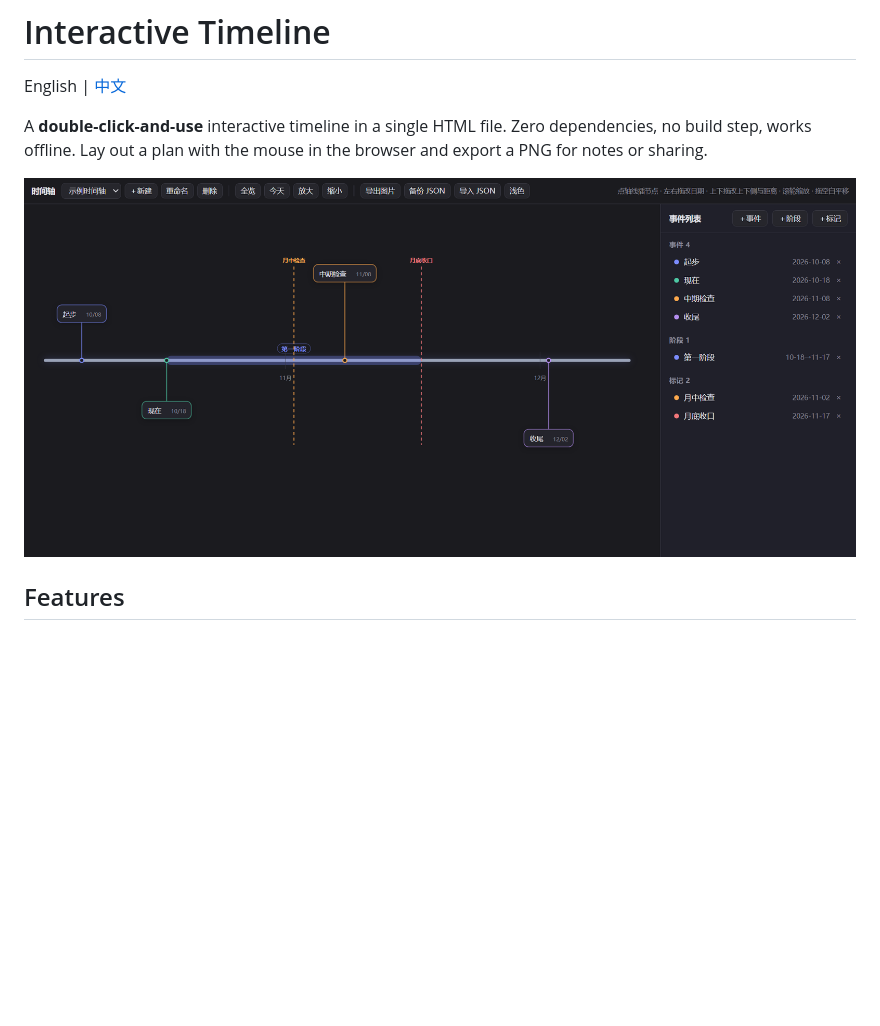
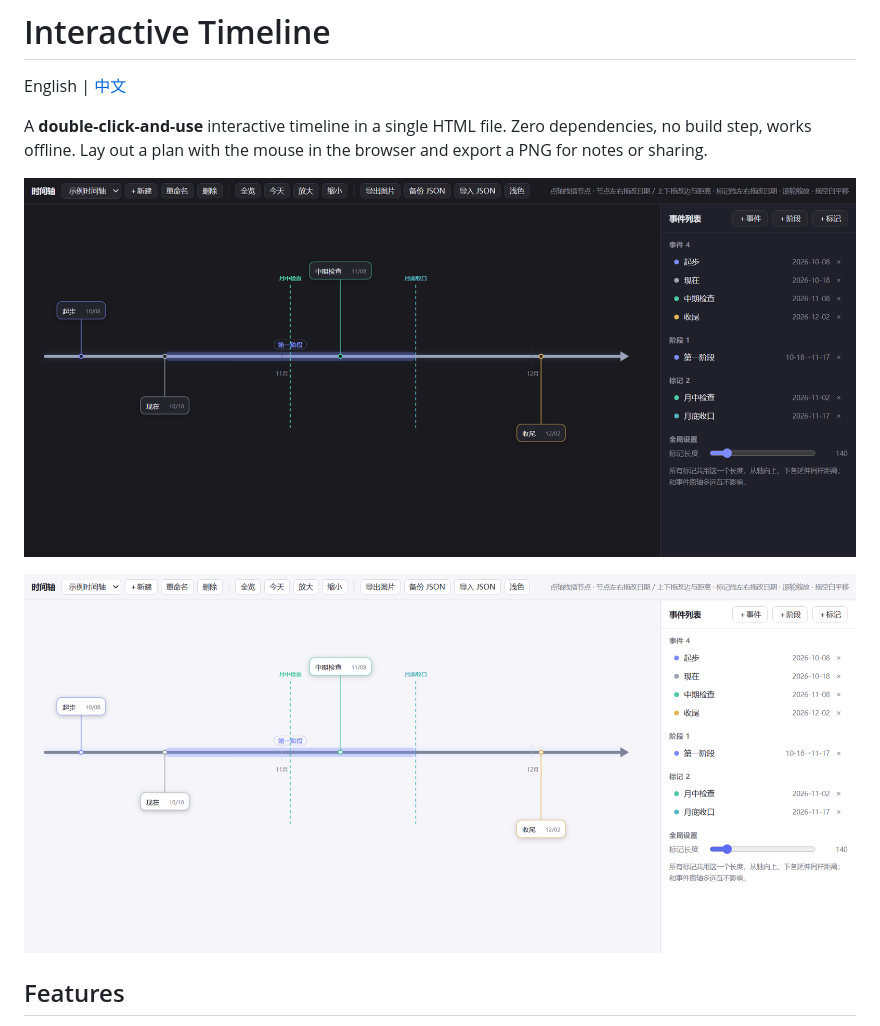
Before and after one commit to aspiration-Gh/interactive-timeline, a Markdown page: README.en.md, the part around the change. Rendered like a GitHub page; pictures changed too: screenshots/preview-dark.png, screenshots/preview-light.png (added); blank space fills up the shorter version.

```diff
--- a/README.en.md
+++ b/README.en.md
@@ -4,7 +4,9 @@ English | [中文](README.md)
 
 A **double-click-and-use** interactive timeline in a single HTML file. Zero dependencies, no build step, works offline. Lay out a plan with the mouse in the browser and export a PNG for notes or sharing.
 
-![preview](screenshots/preview-dark.png)
+![dark theme](screenshots/preview-dark.png)
+
+![light theme](screenshots/preview-light.png)
 
 ## Features
 
```
Also changed, not shown: README.md (+3 -1 lines).
